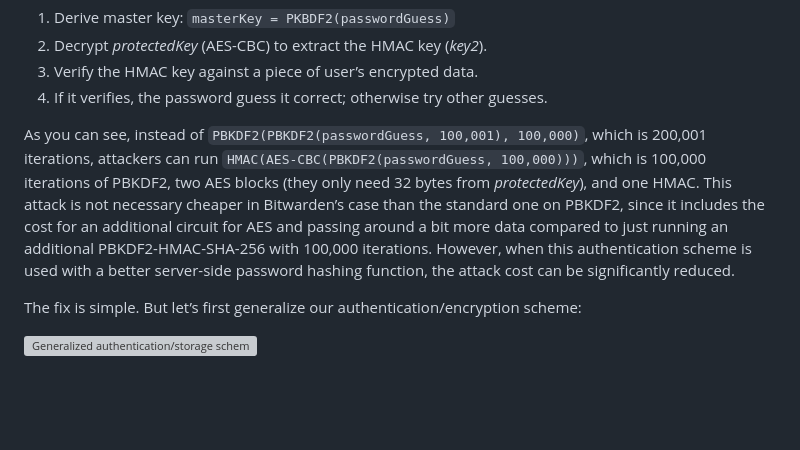
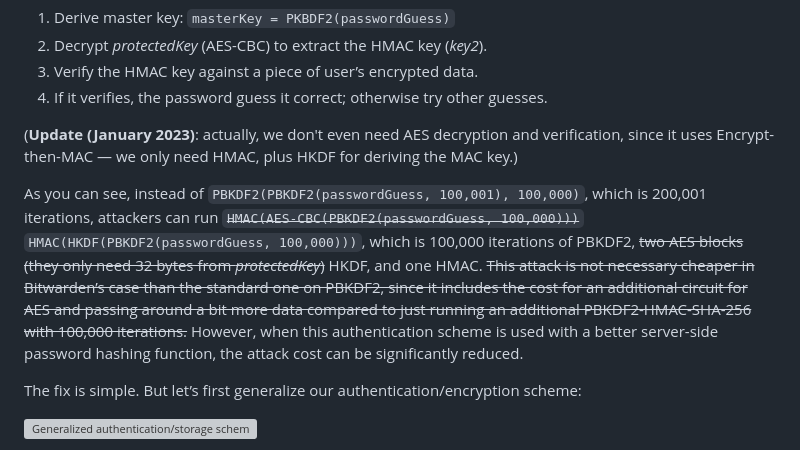
Before and after one commit to dchest/dchest.com, a Markdown page: posts/2020/2020-05-25-improving-storage-of-password-encrypted-secrets-in-end-to-end-encrypted-apps.md, the part around the change. Drawn GitHub-style; blank space fills up the shorter version; grey boxes are pictures that could not be loaded.

Commit message:
Update article on password storage

```diff
--- a/posts/2020/2020-05-25-improving-storage-of-password-encrypted-secrets-in-end-to-end-encrypted-apps.md
+++ b/posts/2020/2020-05-25-improving-storage-of-password-encrypted-secrets-in-end-to-end-encrypted-apps.md
@@ -38,7 +38,9 @@ If Bitwarden’s server database is leaked, the attackers do not need to run dic
 3.  Verify the HMAC key against a piece of user’s encrypted data.
 4.  If it verifies, the password guess it correct; otherwise try other guesses.
 
-As you can see, instead of `PBKDF2(PBKDF2(passwordGuess, 100,001), 100,000)`, which is 200,001 iterations, attackers can run `HMAC(AES-CBC(PBKDF2(passwordGuess, 100,000)))`, which is 100,000 iterations of PBKDF2, two AES blocks (they only need 32 bytes from _protectedKey_), and one HMAC. This attack is not necessary cheaper in Bitwarden’s case than the standard one on PBKDF2, since it includes the cost for an additional circuit for AES and passing around a bit more data compared to just running an additional PBKDF2-HMAC-SHA-256 with 100,000 iterations. However, when this authentication scheme is used with a better server-side password hashing function, the attack cost can be significantly reduced.
+(**Update (January 2023)**: actually, we don't even need AES decryption and verification, since it uses Encrypt-then-MAC — we only need HMAC, plus HKDF for deriving the MAC key.)
+
+As you can see, instead of `PBKDF2(PBKDF2(passwordGuess, 100,001), 100,000)`, which is 200,001 iterations, attackers can run ~~`HMAC(AES-CBC(PBKDF2(passwordGuess, 100,000)))`~~ `HMAC(HKDF(PBKDF2(passwordGuess, 100,000)))`, which is 100,000 iterations of PBKDF2, ~~two AES blocks (they only need 32 bytes from _protectedKey_)~~ HKDF, and one HMAC. ~~This attack is not necessary cheaper in Bitwarden’s case than the standard one on PBKDF2, since it includes the cost for an additional circuit for AES and passing around a bit more data compared to just running an additional PBKDF2-HMAC-SHA-256 with 100,000 iterations.~~ However, when this authentication scheme is used with a better server-side password hashing function, the attack cost can be significantly reduced.
 
 The fix is simple. But let’s first generalize our authentication/encryption scheme:
 
```
